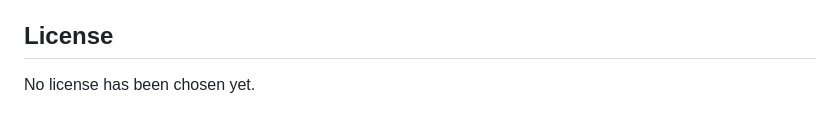
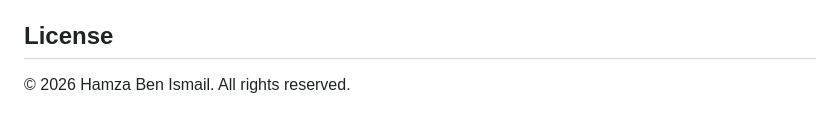
Before and after one commit to naniiic137/fog-chess, a Markdown page: README.md, the part around the change. GitHub-like rendering.

Commit message:
README: all rights reserved license notice
Co-Authored-By: Claude Opus 5.5 (1M context) <noreply@anthropic.com>

```diff
--- a/README.md
+++ b/README.md
@@ -224,4 +224,4 @@ This is almost always the host's firewall.
 
 ## License
 
-No license has been chosen yet.
+© 2026 Hamza Ben Ismail. All rights reserved.
```
